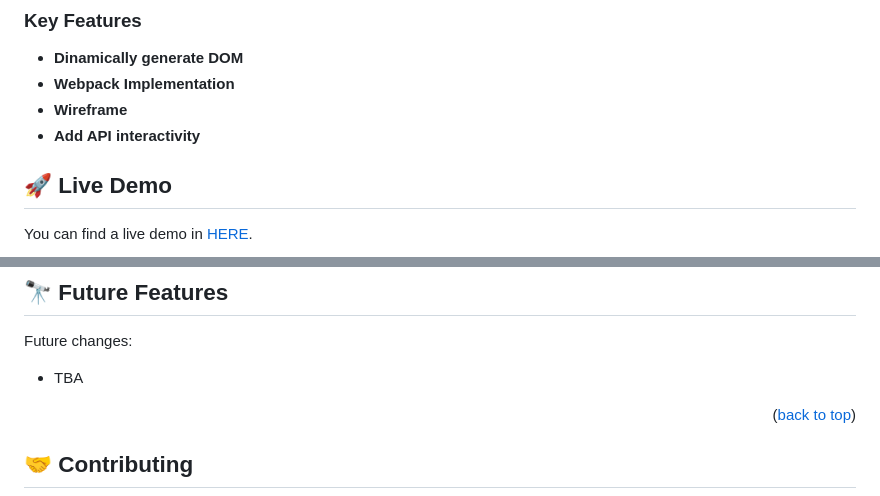
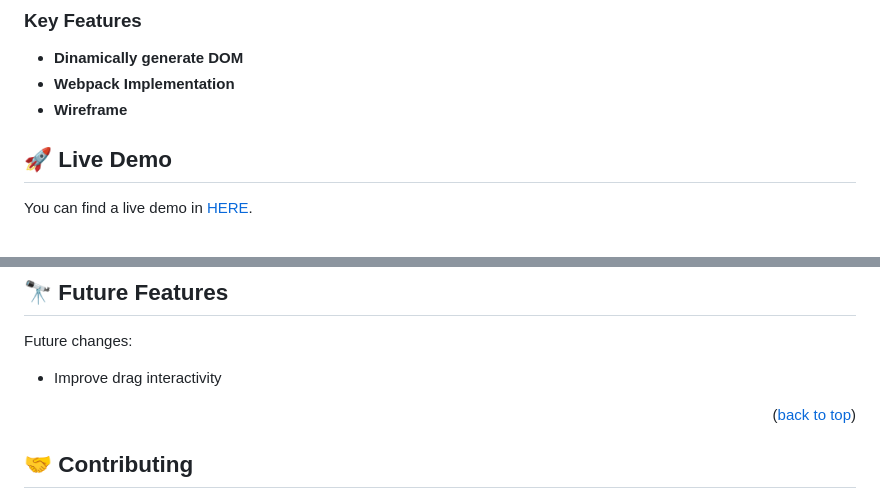
Before and after one commit to lordksix/leaderboard-template, a Markdown page: README.md, 2 parts joined by grey strips. Drawn GitHub-style.

Commit message:
Revert "Update README.md"
This reverts commit d0b98cd7b74f6efc1e1af4bceec2fb4d84c23933.

```diff
--- a/README.md
+++ b/README.md
@@ -52,7 +52,6 @@
 - **Dinamically generate DOM**
 - **Webpack Implementation**
 - **Wireframe**
-- **Add API interactivity**
 
 ## 🚀 Live Demo <a name="live-demo"></a>
 
@@ -142,7 +141,7 @@ Go to [🚀 Live Demo](#live-demo) to check it out.
 ## 🔭 Future Features <a name="future-features"></a>
 
 Future changes:
-- TBA
+- Improve drag interactivity
 
 <p align="right">(<a href="#readme-top">back to top</a>)</p>
 
```
